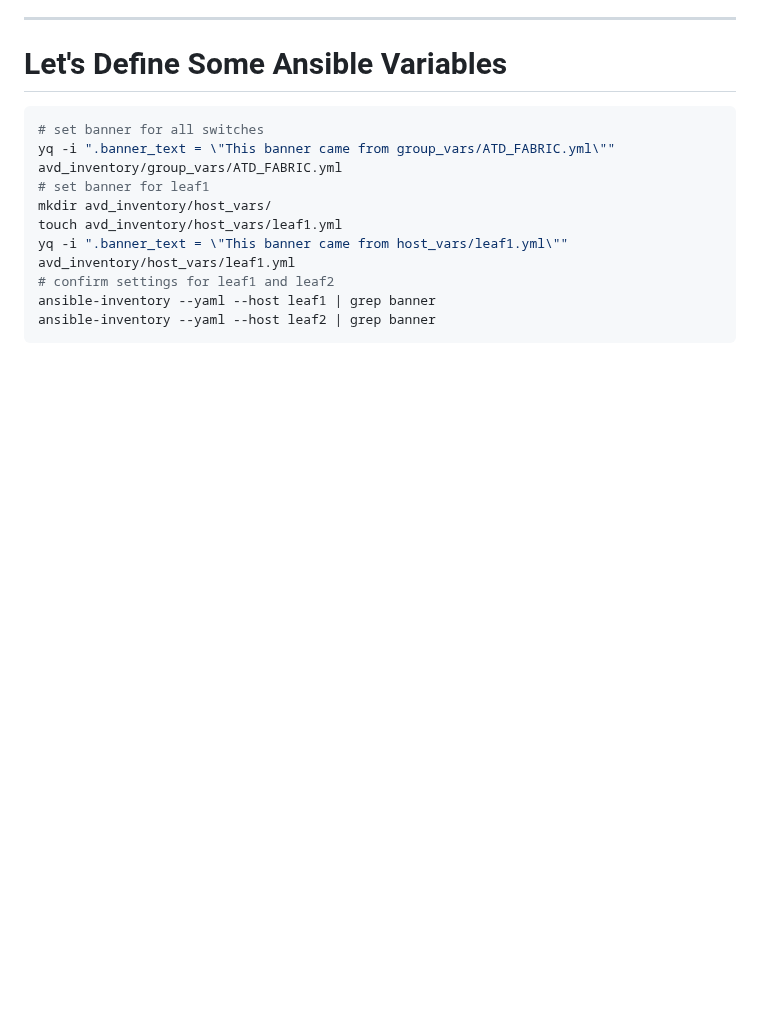
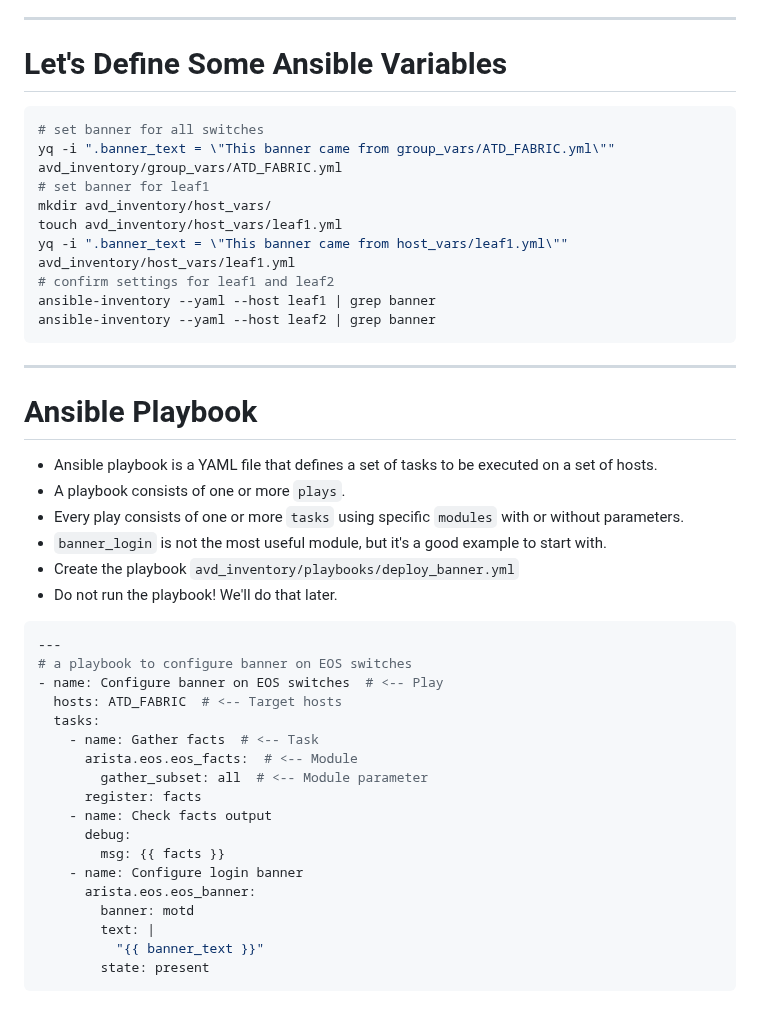
Before and after one commit to arista-netdevops-community/avd-extended-workshop, a Markdown page: marp_slides.md, the part around one of its changes. Rendered like a GitHub page; blank space fills up the shorter version.

Commit message:
add playbook slide

````diff
--- a/marp_slides.md
+++ b/marp_slides.md
@@ -1578,3 +1578,45 @@ yq -i ".banner_text = \"This banner came from host_vars/leaf1.yml\"" avd_invento
 ansible-inventory --yaml --host leaf1 | grep banner
 ansible-inventory --yaml --host leaf2 | grep banner
 ```
+
+---
+
+# Ansible Playbook
+
+<style scoped>section {font-size: 20px;}</style>
+<style scoped>code {font-size: 20px;}</style>
+
+<div class="columns">
+<div>
+
+- Ansible playbook is a YAML file that defines a set of tasks to be executed on a set of hosts.
+- A playbook consists of one or more `plays`.
+- Every play consists of one or more `tasks` using specific `modules` with or without parameters.
+- `banner_login` is not the most useful module, but it's a good example to start with.
+- Create the playbook `avd_inventory/playbooks/deploy_banner.yml`
+- Do not run the playbook! We'll do that later.
+
+</div>
+<div>
+
+```yaml
+---
+# a playbook to configure banner on EOS switches
+- name: Configure banner on EOS switches  # <-- Play
+  hosts: ATD_FABRIC  # <-- Target hosts
+  tasks:
+    - name: Gather facts  # <-- Task
+      arista.eos.eos_facts:  # <-- Module
+        gather_subset: all  # <-- Module parameter
+      register: facts
+    - name: Check facts output
+      debug:
+        msg: {{ facts }}
+    - name: Configure login banner
+      arista.eos.eos_banner:
+        banner: motd
+        text: |
+          "{{ banner_text }}"
+        state: present
+```
+
````
Also changed, not shown: other parts of marp_slides.md (+2 -0 lines).
